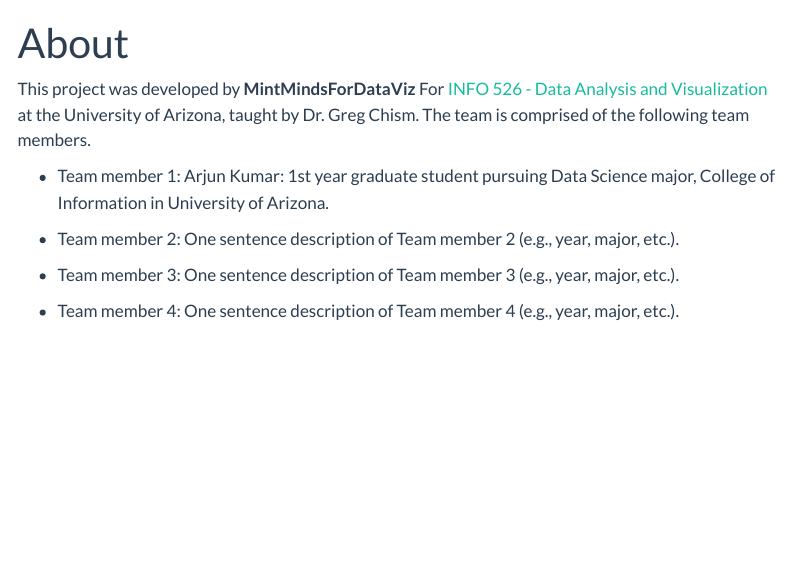
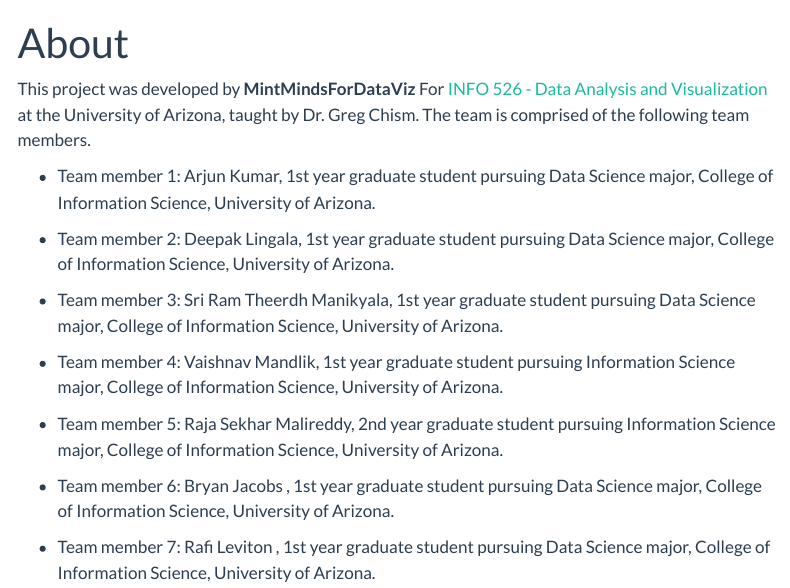
Before and after one commit to INFO-526-F24/project-01-MintMindsForDataViz, a Quarto document (about.qmd): the page in a window 1100 px wide, from its top. Rendered offline with R 4.5, knitr and Pandoc in place of Quarto, with nearby package versions; menus at the side of the page are left out.

Commit message:
Role 5 adding rest of the team members names and description

```diff
--- a/about.qmd
+++ b/about.qmd
@@ -6,10 +6,16 @@
 
 This project was developed by **MintMindsForDataViz** For [INFO 526 - Data Analysis and Visualization](https://datavizaz.org/) at the University of Arizona, taught by Dr. Greg Chism. The team is comprised of the following team members.
 
--   Team member 1: Arjun Kumar: 1st year graduate student pursuing Data Science major, College of Information in University of Arizona.
+-   Team member 1: Arjun Kumar, 1st year graduate student pursuing Data Science major, College of Information Science, University of Arizona.
 
--   Team member 2: One sentence description of Team member 2 (e.g., year, major, etc.).
+-   Team member 2: Deepak Lingala, 1st year graduate student pursuing Data Science major, College of Information Science, University of Arizona.
 
--   Team member 3: One sentence description of Team member 3 (e.g., year, major, etc.).
+-   Team member 3: Sri Ram Theerdh Manikyala, 1st year graduate student pursuing Data Science major, College of Information Science, University of Arizona.
 
--   Team member 4: One sentence description of Team member 4 (e.g., year, major, etc.).
+-   Team member 4: Vaishnav Mandlik, 1st year graduate student pursuing Information Science major, College of Information Science, University of Arizona.
+
+-   Team member 5: Raja Sekhar Malireddy, 2nd year graduate student pursuing Information Science major, College of Information Science, University of Arizona.
+
+-   Team member 6: Bryan Jacobs , 1st year graduate student pursuing Data Science major, College of Information Science, University of Arizona.
+
+-   Team member 7: Rafi Leviton , 1st year graduate student pursuing Data Science major, College of Information Science, University of Arizona.
```
Also changed, not shown: 7 other files.
